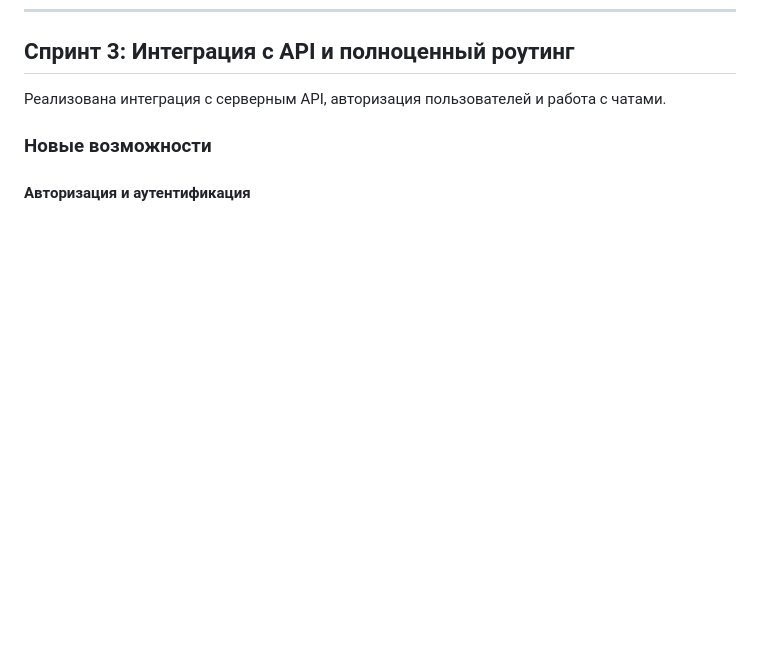
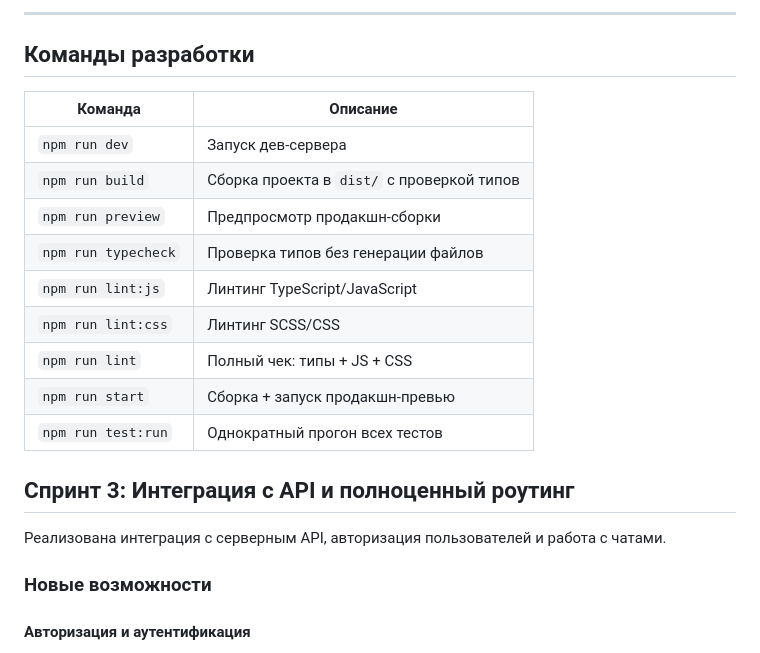
Before and after one commit to happyblitz/middle.messenger.praktikum.yandex, a Markdown page: README.md, the part around one of its changes. GitHub-like rendering; blank space fills up the shorter version.

Commit message:
chore: new readme

```diff
--- a/README.md
+++ b/README.md
@@ -8,3 +48,18 @@
+---
+
+## Команды разработки
+
+| Команда             | Описание                                   |
+| ------------------- | ------------------------------------------ |
+| `npm run dev`       | Запуск дев-сервера                         |
+| `npm run build`     | Сборка проекта в `dist/` с проверкой типов |
+| `npm run preview`   | Предпросмотр продакшн-сборки               |
+| `npm run typecheck` | Проверка типов без генерации файлов        |
+| `npm run lint:js`   | Линтинг TypeScript/JavaScript              |
+| `npm run lint:css`  | Линтинг SCSS/CSS                           |
+| `npm run lint`      | Полный чек: типы + JS + CSS                |
+| `npm run start`     | Сборка + запуск продакшн-превью            |
+| `npm run test:run`  | Однократный прогон всех тестов             |
 
 ## Спринт 3: Интеграция с API и полноценный роутинг
 
```
Also changed, not shown: other parts of README.md (+40 -0 lines).
